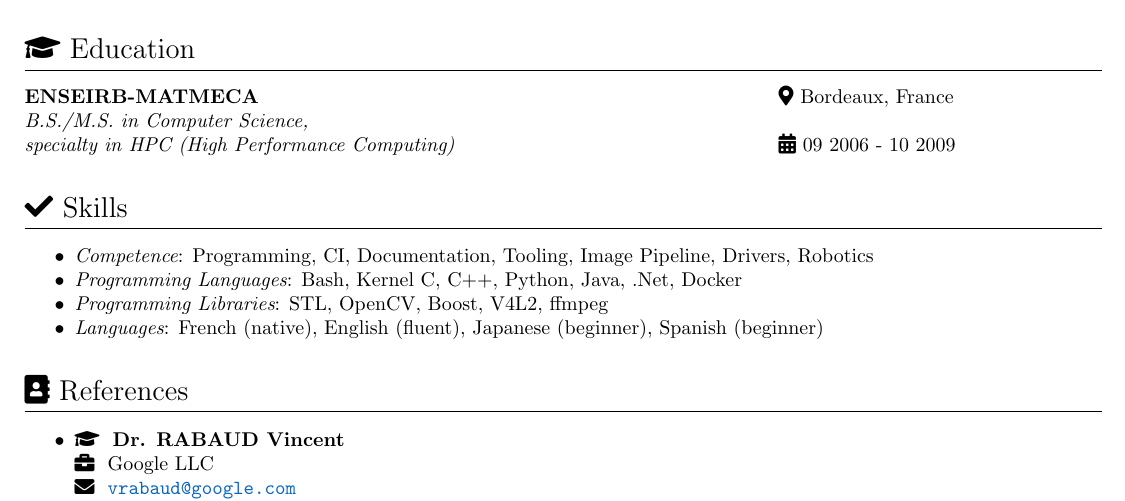
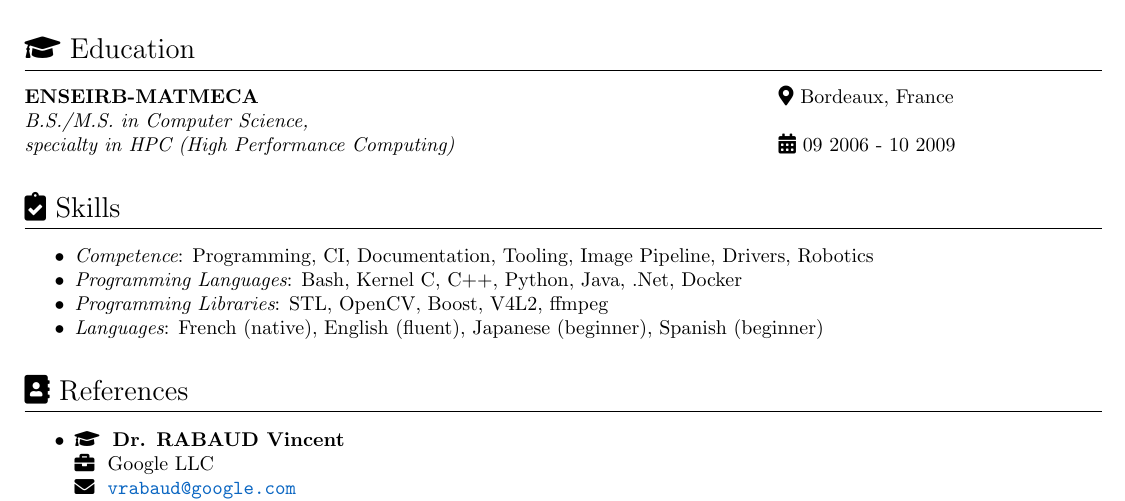
Before and after one commit to Mizux/cv, a LaTeX CV (next/resume.tex): part of page 2 of 2, cut so that both start at the same text. Compiled offline with pdfLaTeX.

Commit message:
Update skill icon

```diff
--- a/next/resume.tex
+++ b/next/resume.tex
@@ -272,9 +272,9 @@
 %                Skills
 %%%%%%%%%%%%%%%%%%%%%%%%%%%%%%%%%%%%%%%%%%%%%%%%%%%%%%%%%%
 \IfLanguageName{english} {
-  \section{{\faCheck} Skills}
+  \section{{\faClipboardCheck} Skills}
 } {
-  \section{{\faCheck} Comp\'{e}tences}
+  \section{{\faClipboardCheck} Comp\'{e}tences}
 }
 
 \IfLanguageName{english} {
```
Also changed, not shown: next/lemolgat_corentin_EN.pdf, next/lemolgat_corentin_FR.pdf.
